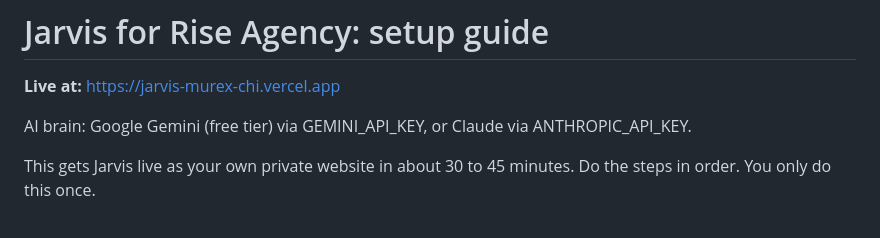
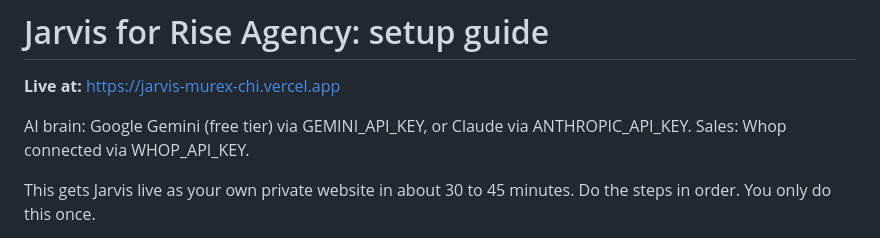
Before and after one commit to kdbusiness08/jarvis, a Markdown page: README.md, the part around the change. Drawn GitHub-style.

```diff
--- a/README.md
+++ b/README.md
@@ -3,6 +3,7 @@
 **Live at:** https://jarvis-murex-chi.vercel.app
 
 AI brain: Google Gemini (free tier) via GEMINI_API_KEY, or Claude via ANTHROPIC_API_KEY.
+Sales: Whop connected via WHOP_API_KEY.
 
 This gets Jarvis live as your own private website in about 30 to 45 minutes. Do the steps in order. You only do this once.
 
```
